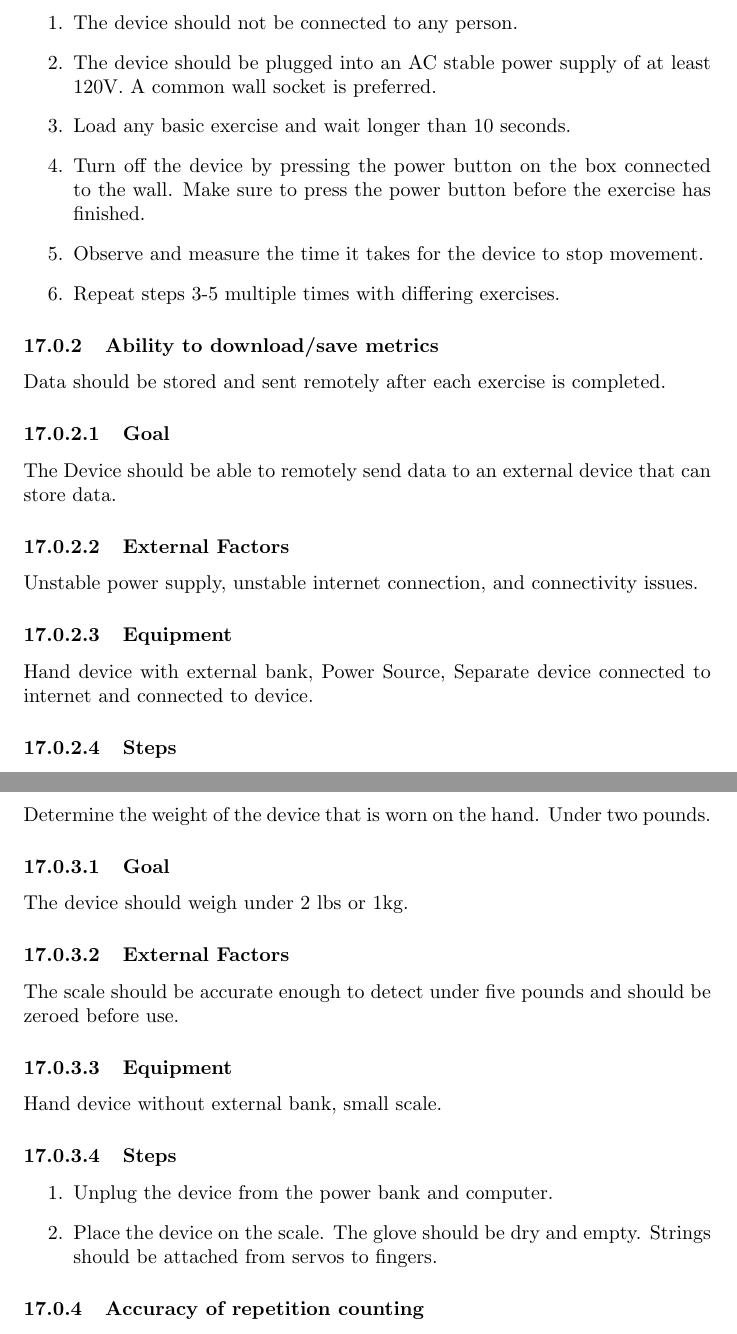
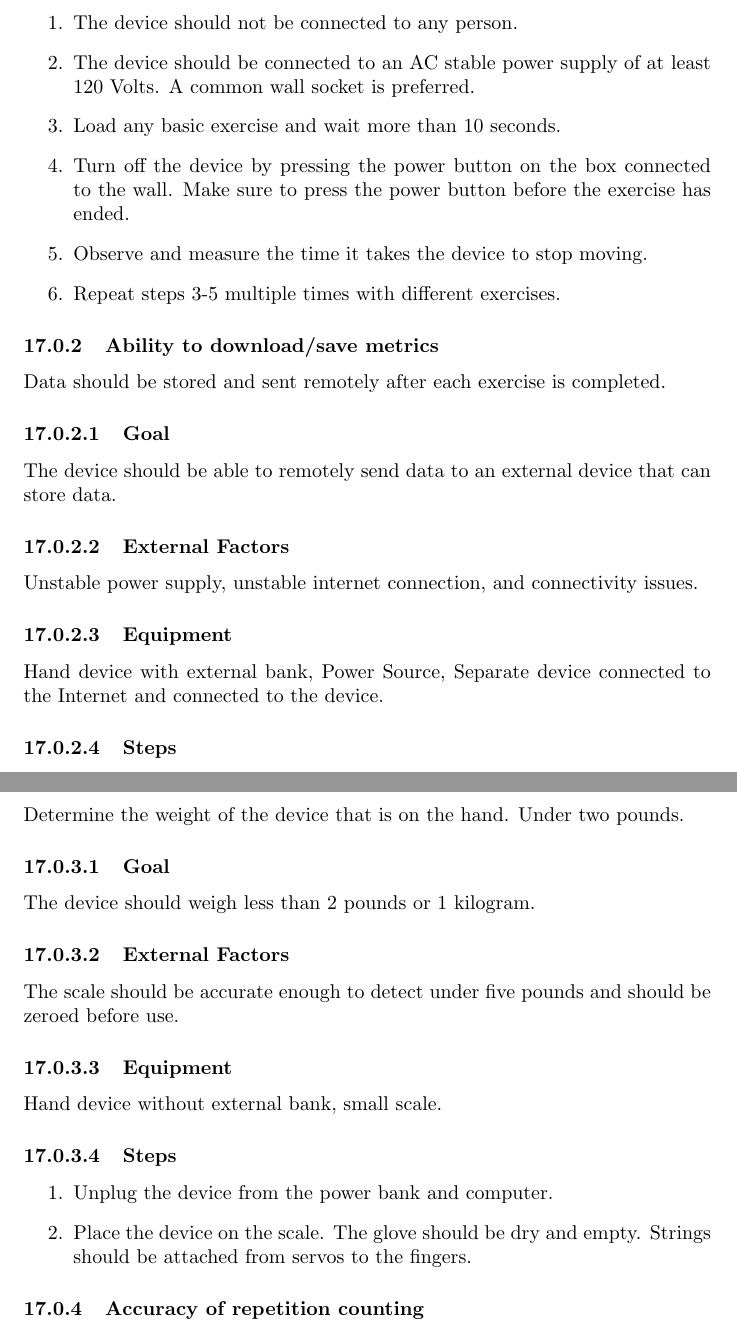
Before and after one commit to jhovuribe/Thera-Hand, a LaTeX document (Documentation/Design_Draft/main.tex): two parts of pages 21 and 22 of 26, joined at a grey line, cut so that both start at the same text. Compiled offline with pdfLaTeX.

Commit message:
Update main.tex
Fixed grammar in test section.

```diff
--- a/Documentation/Design_Draft/main.tex
+++ b/Documentation/Design_Draft/main.tex
@@ -467,21 +467,21 @@ The device should have the ability to be turned off separately from being unplug
 \paragraph{Steps}
 \begin{enumerate}
 \item The device should not be connected to any person.
-\item The device should be plugged into an AC stable power supply of at least 120V. A common wall socket is preferred.
-\item Load any basic exercise and wait longer than 10 seconds.
-\item Turn off the device by pressing the power button on the box connected to the wall. Make sure to press the power button before the exercise has finished.
-\item Observe and measure the time it takes for the device to stop movement.
-\item Repeat steps 3-5 multiple times with differing exercises.
+\item The device should be connected to an AC stable power supply of at least 120 Volts. A common wall socket is preferred.
+\item Load any basic exercise and wait more than 10 seconds.
+\item Turn off the device by pressing the power button on the box connected to the wall. Make sure to press the power button before the exercise has ended.
+\item Observe and measure the time it takes the device to stop moving.
+\item Repeat steps 3-5 multiple times with different exercises.
 \end{enumerate}
 
 \subsubsection{Ability to download/save metrics}
 Data should be stored and sent remotely after each exercise is completed.
 
-\paragraph{Goal} The Device should be able to remotely send data to an external device that can store data.
+\paragraph{Goal} The device should be able to remotely send data to an external device that can store data.
 
 \paragraph{External Factors} Unstable power supply, unstable internet connection, and connectivity issues.
 
-\paragraph{Equipment} Hand device with external bank, Power Source, Separate device connected to internet and connected to device.
+\paragraph{Equipment} Hand device with external bank, Power Source, Separate device connected to the Internet and connected to the device.
 
 \paragraph{Steps}
 \begin{enumerate}
@@ -494,9 +494,9 @@ Data should be stored and sent remotely after each exercise is completed.
 \end{enumerate}
 
 \subsubsection{Weight}
-Determine the weight of the device that is worn on the hand. Under two pounds.
+Determine the weight of the device that is on the hand. Under two pounds.
 
-\paragraph{Goal} The device should weigh under 2 lbs or 1kg.
+\paragraph{Goal} The device should weigh less than 2 pounds or 1 kilogram.
 
 \paragraph{External Factors} The scale should be accurate enough to detect under five pounds and should be zeroed before use.
 
@@ -505,7 +505,7 @@ Determine the weight of the device that is worn on the hand. Under two pounds.
 \paragraph{Steps}
 \begin{enumerate}
 \item Unplug the device from the power bank and computer.
-\item Place the device on the scale. The glove should be dry and empty. Strings should be attached from servos to fingers.
+\item Place the device on the scale. The glove should be dry and empty. Strings should be attached from servos to the fingers.
 \end{enumerate}
 
 \subsubsection{Accuracy of repetition counting}
```
Also changed, not shown: Documentation/Design_Draft/main.tex (8 more changed lines).
